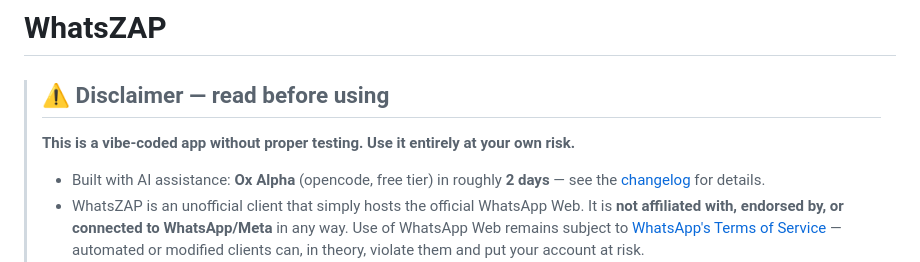
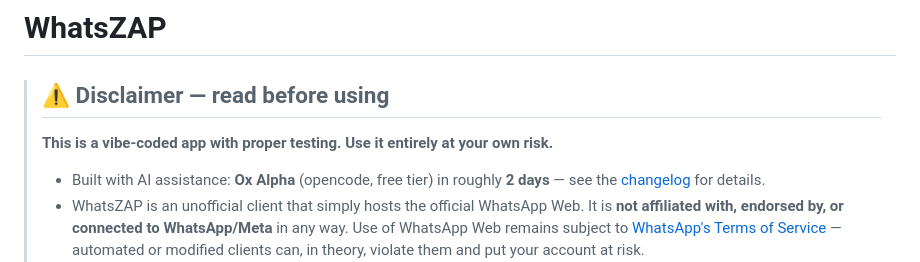
Before and after one commit to DEMI-lk/whatszap, a Markdown page: README.md, the part around the change. GitHub-like rendering.

Commit message:
Update disclaimer to reflect proper testing

```diff
--- a/README.md
+++ b/README.md
@@ -2,7 +2,7 @@
 
 > ## ⚠️ Disclaimer — read before using
 >
-> **This is a vibe-coded app without proper testing. Use it entirely at your own risk.**
+> **This is a vibe-coded app with proper testing. Use it entirely at your own risk.**
 >
 > - Built with AI assistance: **Ox Alpha** (opencode, free tier) in roughly **2 days** — see the [changelog](CHANGELOG.md) for details.
 > - WhatsZAP is an unofficial client that simply hosts the official WhatsApp Web. It is **not affiliated with, endorsed by, or connected to WhatsApp/Meta** in any way. Use of WhatsApp Web remains subject to [WhatsApp's Terms of Service](https://www.whatsapp.com/legal/terms-of-service) — automated or modified clients can, in theory, violate them and put your account at risk.
```
